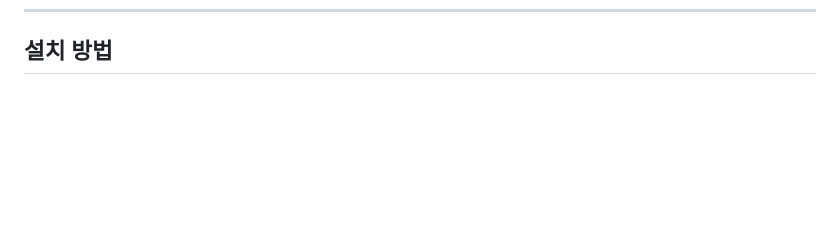
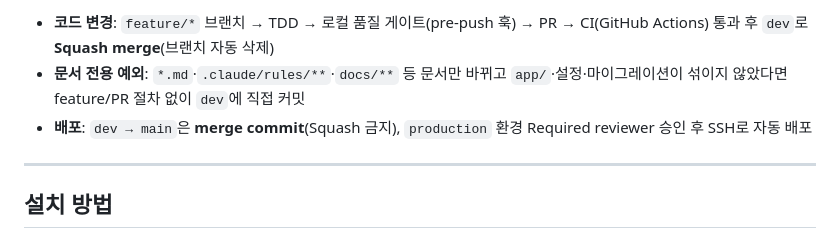
Before and after one commit to pushwing/AICopia, a Markdown page: README.md, the part around one of its changes. Drawn GitHub-style; blank space fills up the shorter version.

Commit message:
📝 docs: README에 개발 플로우 다이어그램 추가
코드 변경 경로(feature→PR→CI→Squash 머지)와 문서 전용 예외 경로를
Mermaid 플로우차트로 시각화

```diff
--- a/README.md
+++ b/README.md
@@ -320,3 +346,9 @@ paid / preparing / shipped  → [회원] refund_requested → [관리자] → re
+- **코드 변경**: `feature/*` 브랜치 → TDD → 로컬 품질 게이트(pre-push 훅) → PR → CI(GitHub Actions) 통과 후 `dev`로 **Squash merge**(브랜치 자동 삭제)
+- **문서 전용 예외**: `*.md`·`.claude/rules/**`·`docs/**` 등 문서만 바뀌고 `app/`·설정·마이그레이션이 섞이지 않았다면 feature/PR 절차 없이 `dev`에 직접 커밋
+- **배포**: `dev → main`은 **merge commit**(Squash 금지), `production` 환경 Required reviewer 승인 후 SSH로 자동 배포
+
+---
+
 ## 설치 방법
 
 ### 1. 환경 설정
```
Also changed, not shown: other parts of README.md (+26 -0 lines).
